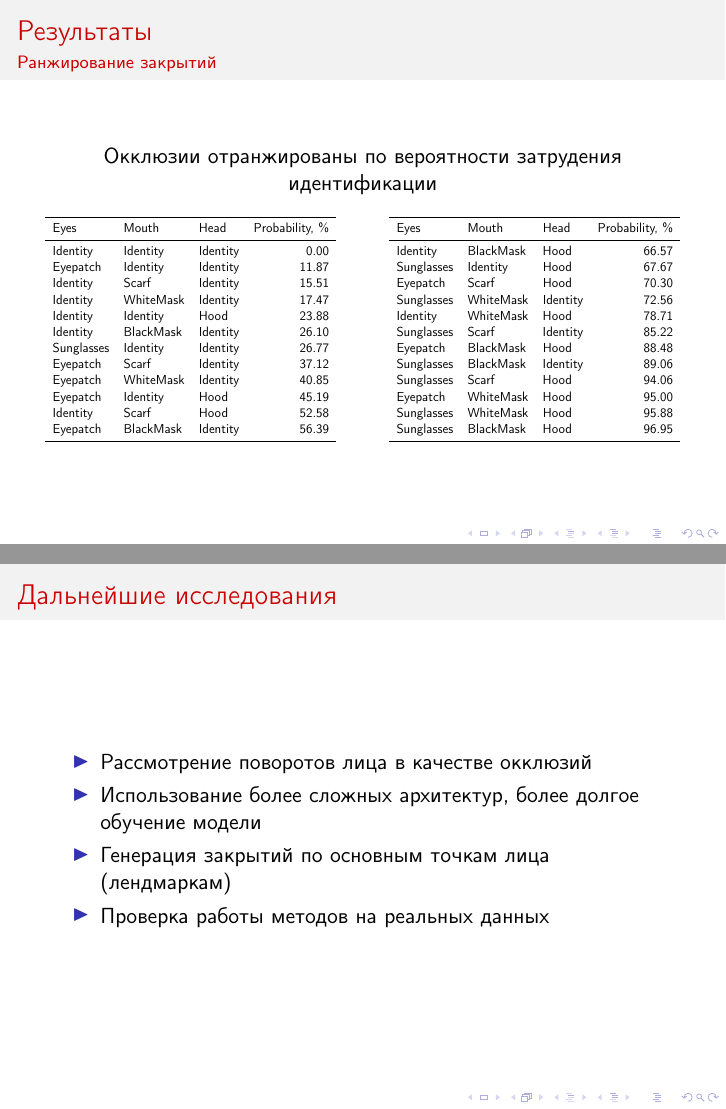
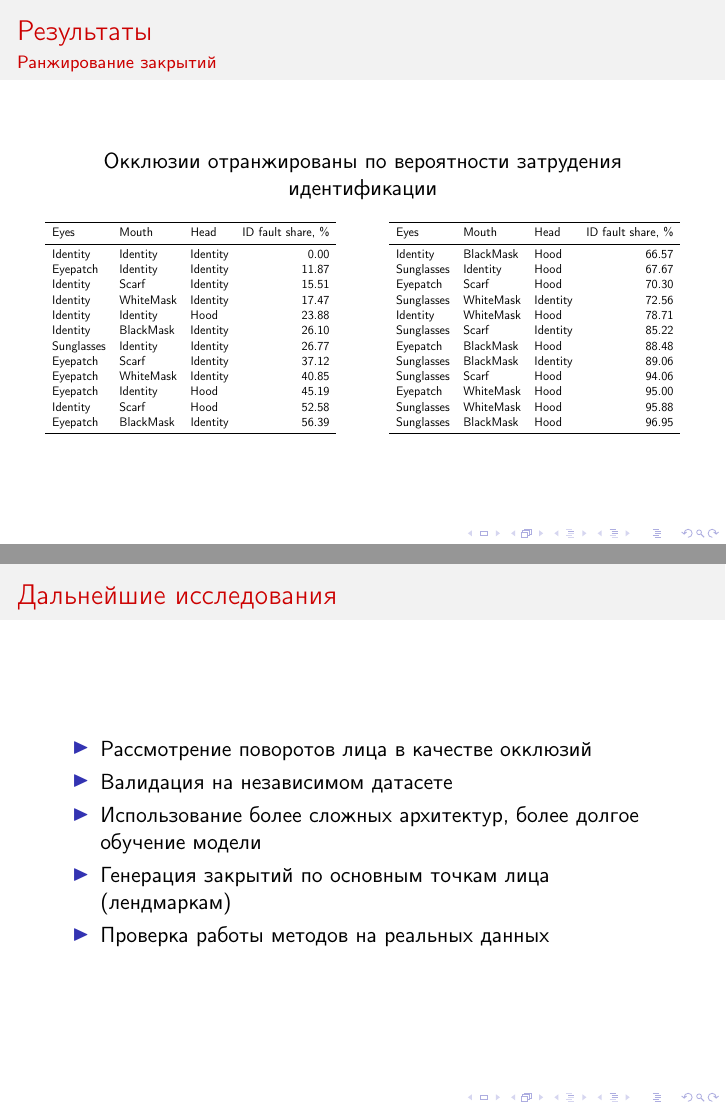
Before and after one commit to sysak-ma/FaceObstruction, LaTeX slides (Presentation/main.tex): pages 8 and 15 of 15, joined at a grey line. Compiled offline with pdfLaTeX.

Commit message:
Update presentation

```diff
--- a/Presentation/main.tex
+++ b/Presentation/main.tex
@@ -126,7 +126,7 @@ Cropped Labeled Faces in the Wild (LFWcrop)
 \resizebox{0.95\textwidth}{!}{%
 \begin{tabular}{lllr}
 \toprule
-       Eyes &      Mouth &      Head &  Probability, \% \\
+       Eyes &      Mouth &      Head &  ID fault share, \% \\
 \midrule
    Identity &   Identity &  Identity &         0.00 \\
    Eyepatch &   Identity &  Identity &        11.87 \\
@@ -151,7 +151,7 @@ Cropped Labeled Faces in the Wild (LFWcrop)
 \resizebox{0.95\textwidth}{!}{%
 \begin{tabular}{lllr}
 \toprule
-       Eyes &      Mouth &      Head &  Probability, \% \\
+       Eyes &      Mouth &      Head &  ID fault share, \% \\
 \midrule
    Identity &  BlackMask &      Hood &        66.57 \\
  Sunglasses &   Identity &      Hood &        67.67 \\
@@ -278,6 +278,7 @@ ROC-кривая и ROC-AUC score
 \begin{frame}{Дальнейшие исследования}
 \begin{itemize}
     \item Рассмотрение поворотов лица в качестве окклюзий
+    \item Валидация на независимом датасете
     \item Использование более сложных архитектур, более долгое обучение модели
     \item Генерация закрытий по основным точкам лица (лендмаркам)
     \item Проверка работы методов на реальных данных
```
Also changed, not shown: presentation.pdf.
